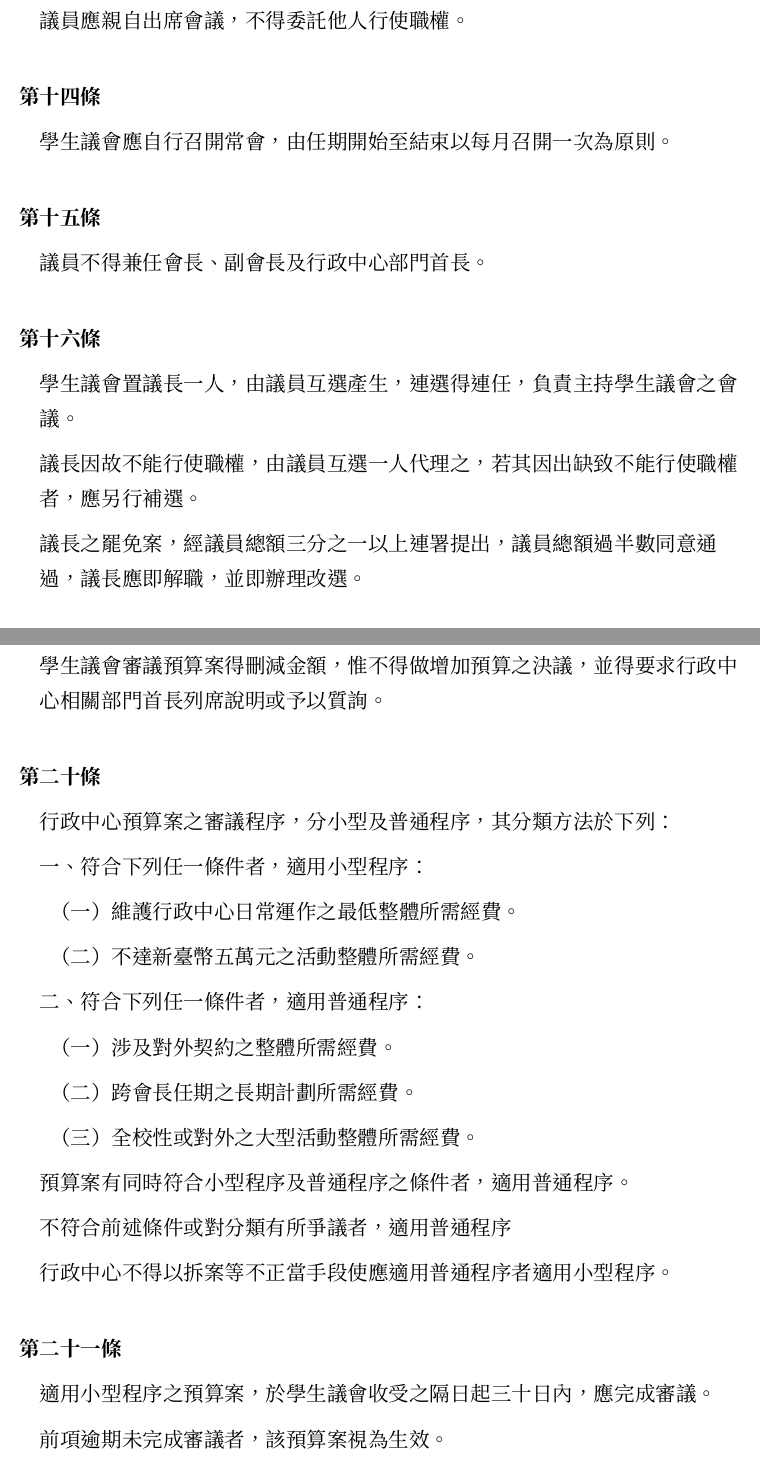
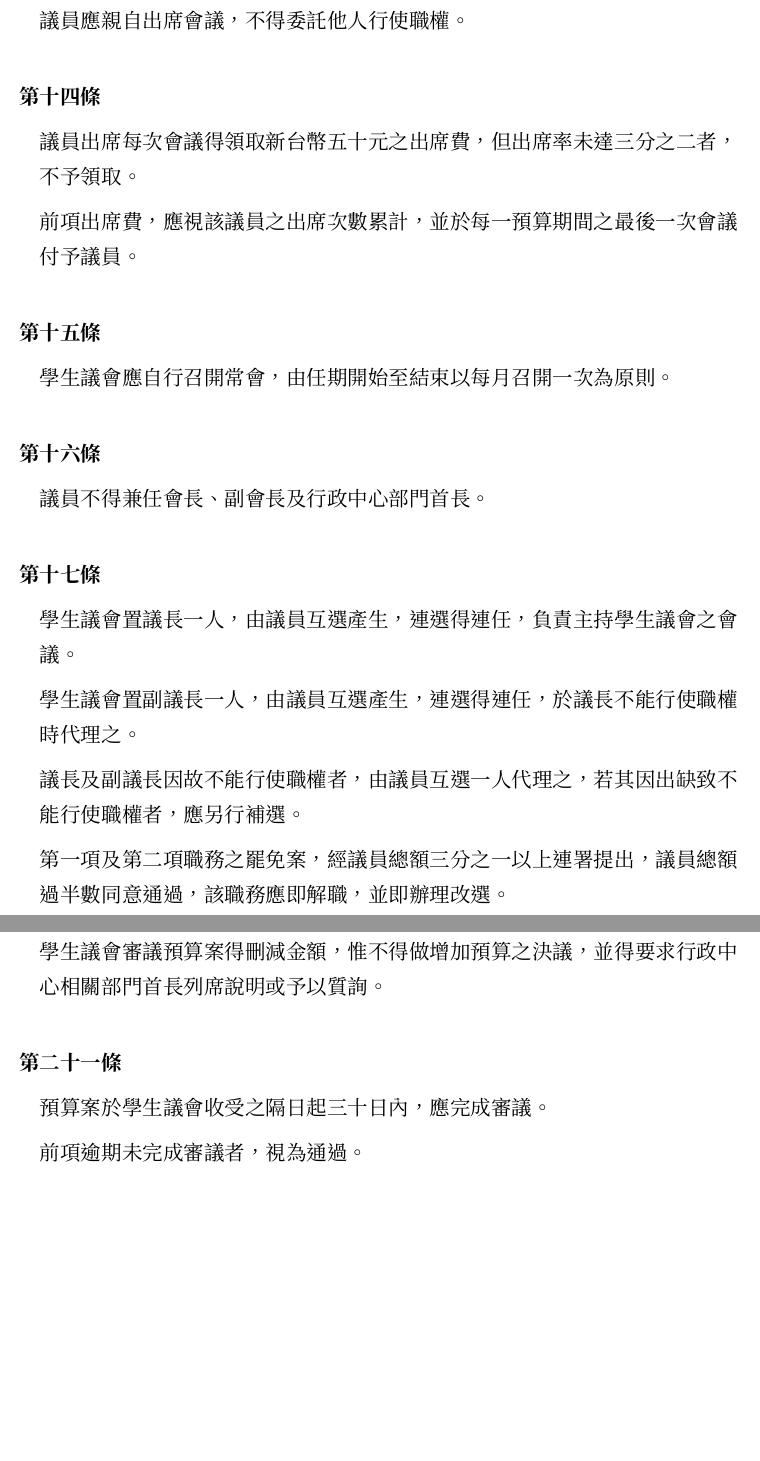
Before and after one commit to gino1234123/nuta_statutes, a Typst document (00_組織章程/章程草案.typ): two parts of pages 5 and 6 of 7, joined at a grey line, cut so that both start at the same text, the shorter picture padded with empty space. Compiled offline with Typst 0.15.

Commit message:
章程: 修正為討論後版本
會員資格由在學改為有學籍
文字修正
新增議員得領取出席費
新增副議長相關條文
刪除預算的小型及普通程序，統一於30天內要審完
刪除預算逾期生效補救程序
新增覆議案審議期限

```diff
--- a/00_組織章程/章程草案.typ
+++ b/00_組織章程/章程草案.typ
@@ -44,7 +44,7 @@
 ]
 
 #article()[
-  #para[行政中心得依需求設立若干部門，以協助會長處理會務，]
+  #para[行政中心得依需求設立若干部門，以協助會長處理會務。]
 ]
 
 #article()[
@@ -74,6 +74,11 @@
 ]
 
 #article()[
+  #para()[議員出席每次會議得領取新台幣五十元之出席費，但出席率未達三分之二者，不予領取。]
+  #para()[前項出席費，應視該議員之出席次數累計，並於每一預算期間之最後一次會議付予議員。]
+]
+
+#article()[
   #para[學生議會應自行召開常會，由任期開始至結束以每月召開一次為原則。]
 ]
 
@@ -83,8 +88,9 @@
 
 #article()[
   #para[學生議會置議長一人，由議員互選產生，連選得連任，負責主持學生議會之會議。]
-  #para[議長因故不能行使職權，由議員互選一人代理之，若其因出缺致不能行使職權者，應另行補選。]
-  #para()[議長之罷免案，經議員總額三分之一以上連署提出，議員總額過半數同意通過，議長應即解職，並即辦理改選。]
+  #para()[學生議會置副議長一人，由議員互選產生，連選得連任，於議長不能行使職權時代理之。]
+  #para[議長及副議長因故不能行使職權者，由議員互選一人代理之，若其因出缺致不能行使職權者，應另行補選。]
+  #para()[第一項及第二項職務之罷免案，經議員總額三分之一以上連署提出，議員總額過半數同意通過，該職務應即解職，並即辦理改選。]
 ]
 
 #article()[
@@ -106,19 +112,3 @@
 ]
 
 #article()[
-  #para[行政中心預算案之審議程序，分小型及普通程序，其分類方法於下列：]
-  #subpara[符合下列任一條件者，適用小型程序：]
-  #item[（一）維護行政中心日常運作之最低整體所需經費。]
-  #item[（二）不達新臺幣五萬元之活動整體所需經費。]
-  #subpara[符合下列任一條件者，適用普通程序：]
-  #item[（一）涉及對外契約之整體所需經費。]
-  #item[（二）跨會長任期之長期計劃所需經費。]
-  #item[（三）全校性或對外之大型活動整體所需經費。]
-  #para[預算案有同時符合小型程序及普通程序之條件者，適用普通程序。]
-  #para[不符合前述條件或對分類有所爭議者，適用普通程序]
-  #para[行政中心不得以拆案等不正當手段使應適用普通程序者適用小型程序。]
-]
-
-#article()[
-  #para[適用小型程序之預算案，於學生議會收受之隔日起三十日內，應完成審議。]
-  #para[前項逾期未完成審議者，該預算案視為生效。]
```
Also changed, not shown: 00_組織章程/章程草案.typ (6 more changed lines).
